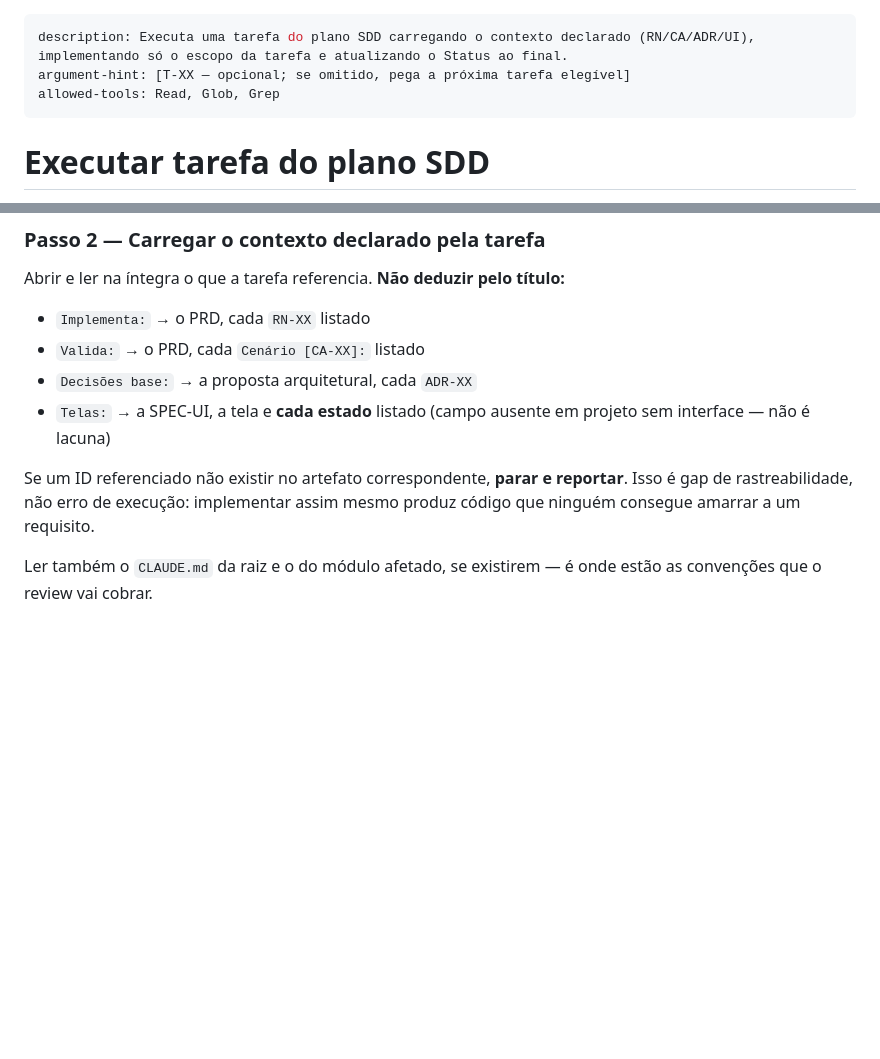
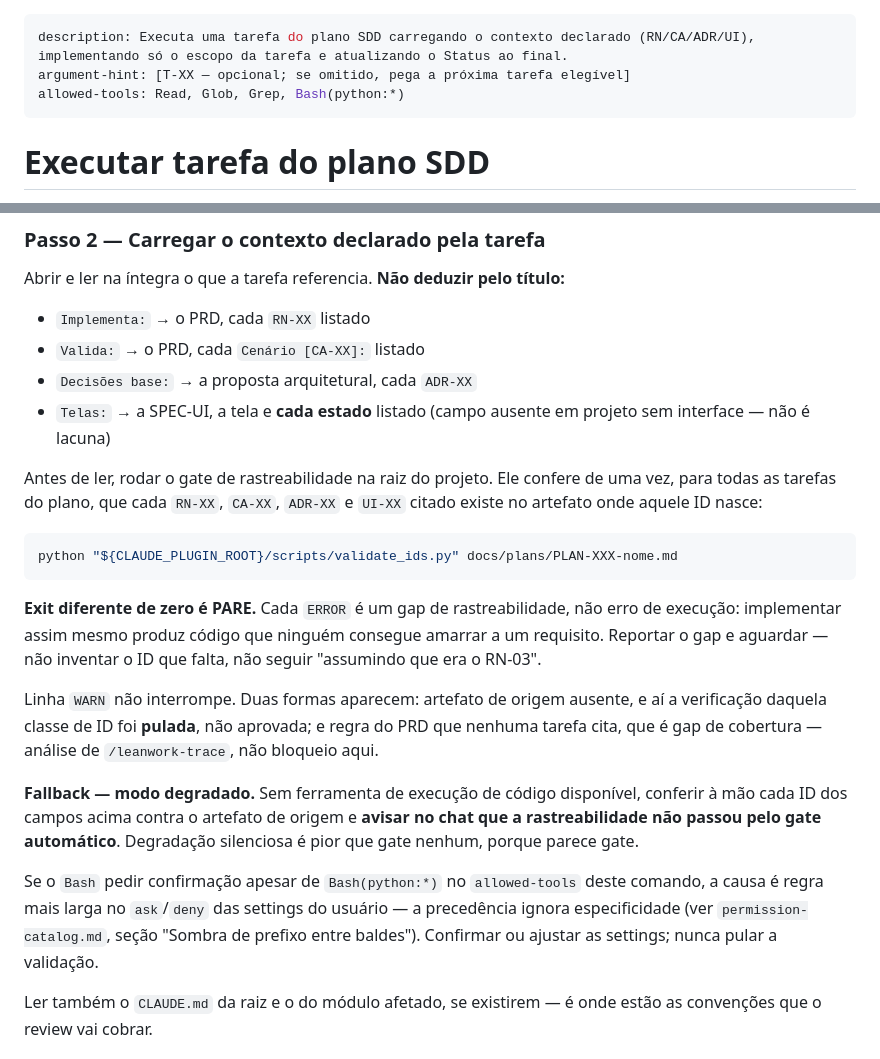
Before and after one commit to leanwork/leanwork-sdd, a Markdown page: commands/leanwork-execute.md, 2 parts joined by grey strips. Drawn GitHub-style; blank space fills up the shorter version.

````diff
--- a/commands/leanwork-execute.md
+++ b/commands/leanwork-execute.md
@@ -1,7 +1,7 @@
 ---
 description: Executa uma tarefa do plano SDD carregando o contexto declarado (RN/CA/ADR/UI), implementando só o escopo da tarefa e atualizando o Status ao final.
 argument-hint: [T-XX — opcional; se omitido, pega a próxima tarefa elegível]
-allowed-tools: Read, Glob, Grep
+allowed-tools: Read, Glob, Grep, Bash(python:*)
 ---
 
 # Executar tarefa do plano SDD
@@ -29,7 +29,19 @@ Abrir e ler na íntegra o que a tarefa referencia. **Não deduzir pelo título:*
 - `Decisões base:` → a proposta arquitetural, cada `ADR-XX`
 - `Telas:` → a SPEC-UI, a tela e **cada estado** listado (campo ausente em projeto sem interface — não é lacuna)
 
-Se um ID referenciado não existir no artefato correspondente, **parar e reportar**. Isso é gap de rastreabilidade, não erro de execução: implementar assim mesmo produz código que ninguém consegue amarrar a um requisito.
+Antes de ler, rodar o gate de rastreabilidade na raiz do projeto. Ele confere de uma vez, para todas as tarefas do plano, que cada `RN-XX`, `CA-XX`, `ADR-XX` e `UI-XX` citado existe no artefato onde aquele ID nasce:
+
+```bash
+python "${CLAUDE_PLUGIN_ROOT}/scripts/validate_ids.py" docs/plans/PLAN-XXX-nome.md
+```
+
+**Exit diferente de zero é PARE.** Cada `ERROR` é um gap de rastreabilidade, não erro de execução: implementar assim mesmo produz código que ninguém consegue amarrar a um requisito. Reportar o gap e aguardar — não inventar o ID que falta, não seguir "assumindo que era o RN-03".
+
+Linha `WARN` não interrompe. Duas formas aparecem: artefato de origem ausente, e aí a verificação daquela classe de ID foi **pulada**, não aprovada; e regra do PRD que nenhuma tarefa cita, que é gap de cobertura — análise de `/leanwork-trace`, não bloqueio aqui.
+
+**Fallback — modo degradado.** Sem ferramenta de execução de código disponível, conferir à mão cada ID dos campos acima contra o artefato de origem e **avisar no chat que a rastreabilidade não passou pelo gate automático**. Degradação silenciosa é pior que gate nenhum, porque parece gate.
+
+Se o `Bash` pedir confirmação apesar de `Bash(python:*)` no `allowed-tools` deste comando, a causa é regra mais larga no `ask`/`deny` das settings do usuário — a precedência ignora especificidade (ver `permission-catalog.md`, seção "Sombra de prefixo entre baldes"). Confirmar ou ajustar as settings; nunca pular a validação.
 
 Ler também o `CLAUDE.md` da raiz e o do módulo afetado, se existirem — é onde estão as convenções que o review vai cobrar.
 
````
Also changed, not shown: commands/leanwork-review.md (+15 -1 lines), skills/planner-leanwork/SKILL.md (+17 -1 lines).
